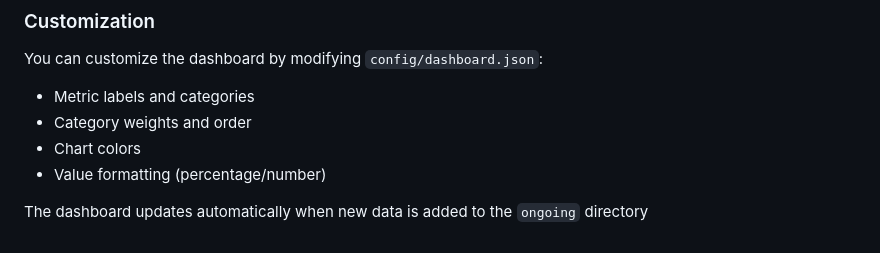
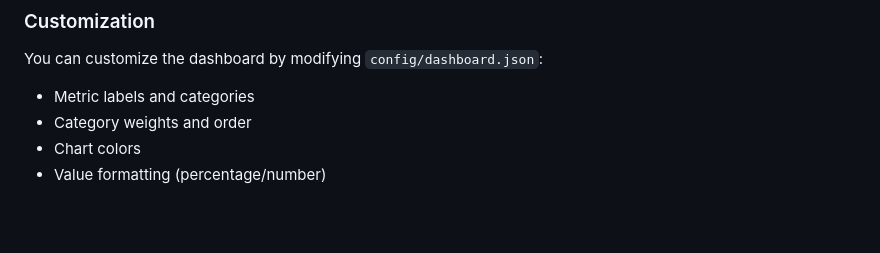
Before and after one commit to johnconraddomingo/transit, a Markdown page: README.md, the part around the change. GitHub-like rendering; blank space fills up the shorter version.

Commit message:
fix: readme update

```diff
--- a/README.md
+++ b/README.md
@@ -283,5 +283,3 @@ You can customize the dashboard by modifying `config/dashboard.json`:
 - Category weights and order
 - Chart colors
 - Value formatting (percentage/number)
-
-The dashboard updates automatically when new data is added to the `ongoing` directory
```
